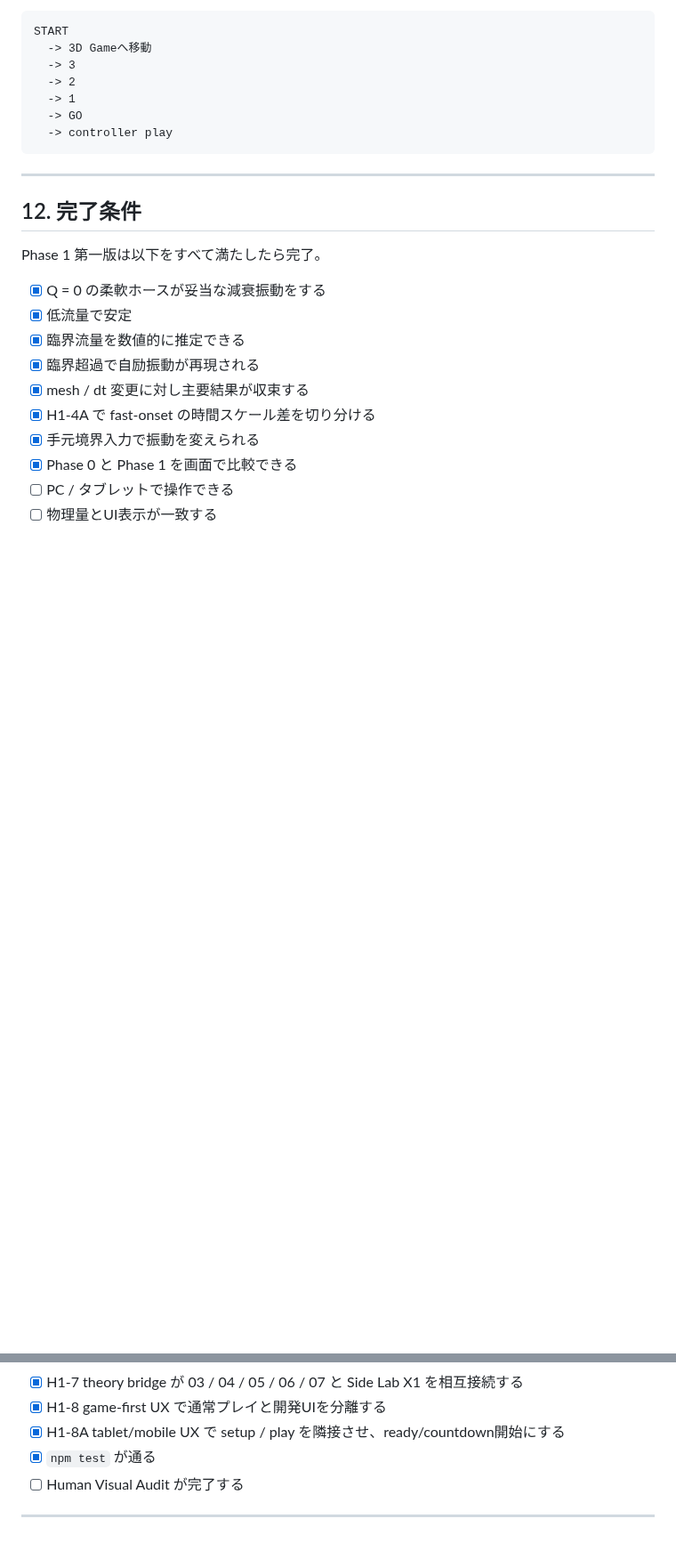
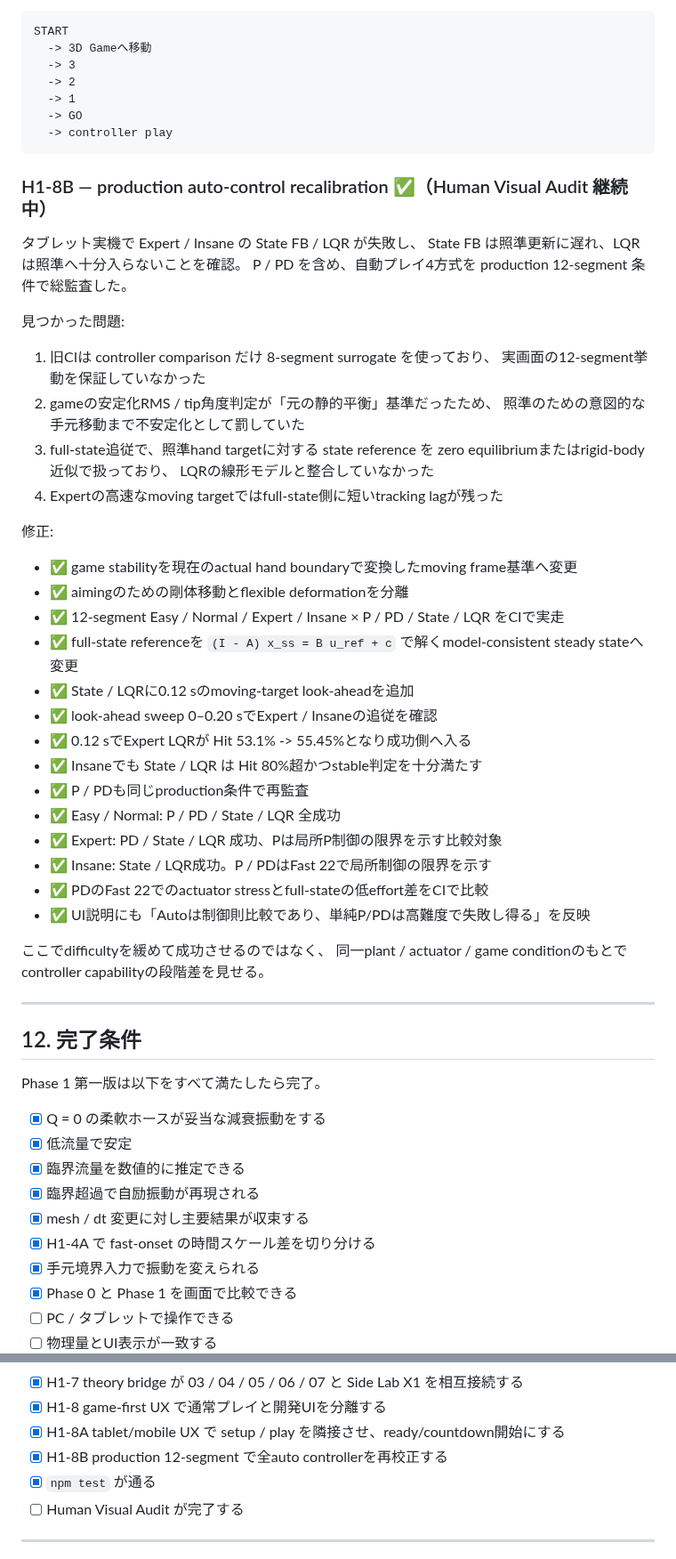
Before and after one commit to InSuns21/biped-control-lab, a Markdown page: SHOWER_TVC_3D_GAME_PLAN.md, 2 parts joined by grey strips. Shown at 89% size. Drawn GitHub-style; blank space fills up the shorter version.

Commit message:
h1-8b: sync SHOWER_TVC_3D_GAME_PLAN.md

````diff
--- a/SHOWER_TVC_3D_GAME_PLAN.md
+++ b/SHOWER_TVC_3D_GAME_PLAN.md
@@ -2114,6 +2114,46 @@ START
   -> controller play
 ```
 
+### H1-8B — production auto-control recalibration ✅（Human Visual Audit 継続中）
+
+タブレット実機で Expert / Insane の State FB / LQR が失敗し、
+State FB は照準更新に遅れ、LQR は照準へ十分入らないことを確認。
+P / PD を含め、自動プレイ4方式を production 12-segment 条件で総監査した。
+
+見つかった問題:
+
+1. 旧CIは controller comparison だけ 8-segment surrogate を使っており、
+   実画面の12-segment挙動を保証していなかった
+2. gameの安定化RMS / tip角度判定が「元の静的平衡」基準だったため、
+   照準のための意図的な手元移動まで不安定化として罰していた
+3. full-state追従で、照準hand targetに対する state reference を
+   zero equilibriumまたはrigid-body近似で扱っており、
+   LQRの線形モデルと整合していなかった
+4. Expertの高速なmoving targetではfull-state側に短いtracking lagが残った
+
+修正:
+
+- ✅ game stabilityを現在のactual hand boundaryで変換したmoving frame基準へ変更
+- ✅ aimingのための剛体移動とflexible deformationを分離
+- ✅ 12-segment Easy / Normal / Expert / Insane × P / PD / State / LQR をCIで実走
+- ✅ full-state referenceを
+  `(I - A) x_ss = B u_ref + c`
+  で解くmodel-consistent steady stateへ変更
+- ✅ State / LQRに0.12 sのmoving-target look-aheadを追加
+- ✅ look-ahead sweep 0–0.20 sでExpert / Insaneの追従を確認
+- ✅ 0.12 sでExpert LQRが Hit 53.1% -> 55.45%となり成功側へ入る
+- ✅ Insaneでも State / LQR は Hit 80%超かつstable判定を十分満たす
+- ✅ P / PDも同じproduction条件で再監査
+- ✅ Easy / Normal: P / PD / State / LQR 全成功
+- ✅ Expert: PD / State / LQR 成功、Pは局所P制御の限界を示す比較対象
+- ✅ Insane: State / LQR成功。P / PDはFast 22で局所制御の限界を示す
+- ✅ PDのFast 22でのactuator stressとfull-stateの低effort差をCIで比較
+- ✅ UI説明にも「Autoは制御則比較であり、単純P/PDは高難度で失敗し得る」を反映
+
+ここでdifficultyを緩めて成功させるのではなく、
+同一plant / actuator / game conditionのもとで
+controller capabilityの段階差を見せる。
+
 ---
 
 
@@ -2135,6 +2175,7 @@ Phase 1 第一版は以下をすべて満たしたら完了。
 - [x] H1-7 theory bridge が 03 / 04 / 05 / 06 / 07 と Side Lab X1 を相互接続する
 - [x] H1-8 game-first UX で通常プレイと開発UIを分離する
 - [x] H1-8A tablet/mobile UX で setup / play を隣接させ、ready/countdown開始にする
+- [x] H1-8B production 12-segment で全auto controllerを再校正する
 - [x] `npm test` が通る
 - [ ] Human Visual Audit が完了する
 
````
